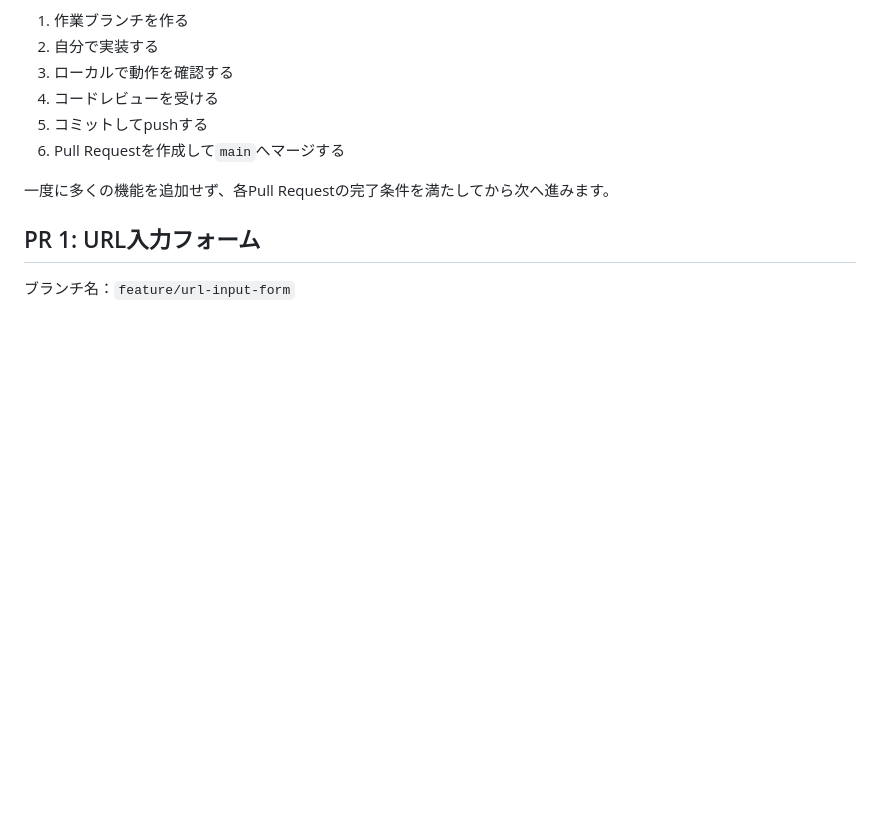
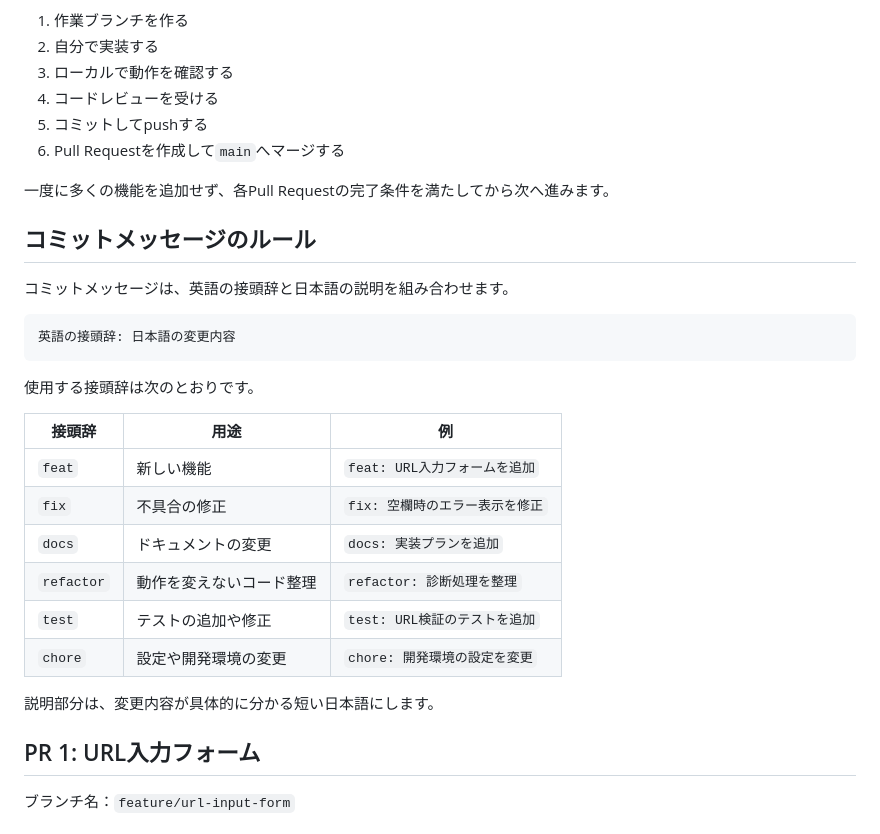
Before and after one commit to git-yuji/typescript-site-checker, a Markdown page: PLAN.md, the part around the change. Rendered like a GitHub page; blank space fills up the shorter version.

Commit message:
docs: コミットメッセージのルールを追加

````diff
--- a/PLAN.md
+++ b/PLAN.md
@@ -14,6 +14,27 @@ TypeScriptを自分で書きながら、Webサイト公開前チェッカーを
 6. Pull Requestを作成して`main`へマージする
 
 一度に多くの機能を追加せず、各Pull Requestの完了条件を満たしてから次へ進みます。
+
+## コミットメッセージのルール
+
+コミットメッセージは、英語の接頭辞と日本語の説明を組み合わせます。
+
+```text
+英語の接頭辞: 日本語の変更内容
+```
+
+使用する接頭辞は次のとおりです。
+
+| 接頭辞 | 用途 | 例 |
+| --- | --- | --- |
+| `feat` | 新しい機能 | `feat: URL入力フォームを追加` |
+| `fix` | 不具合の修正 | `fix: 空欄時のエラー表示を修正` |
+| `docs` | ドキュメントの変更 | `docs: 実装プランを追加` |
+| `refactor` | 動作を変えないコード整理 | `refactor: 診断処理を整理` |
+| `test` | テストの追加や修正 | `test: URL検証のテストを追加` |
+| `chore` | 設定や開発環境の変更 | `chore: 開発環境の設定を変更` |
+
+説明部分は、変更内容が具体的に分かる短い日本語にします。
 
 ## PR 1: URL入力フォーム
 
````
